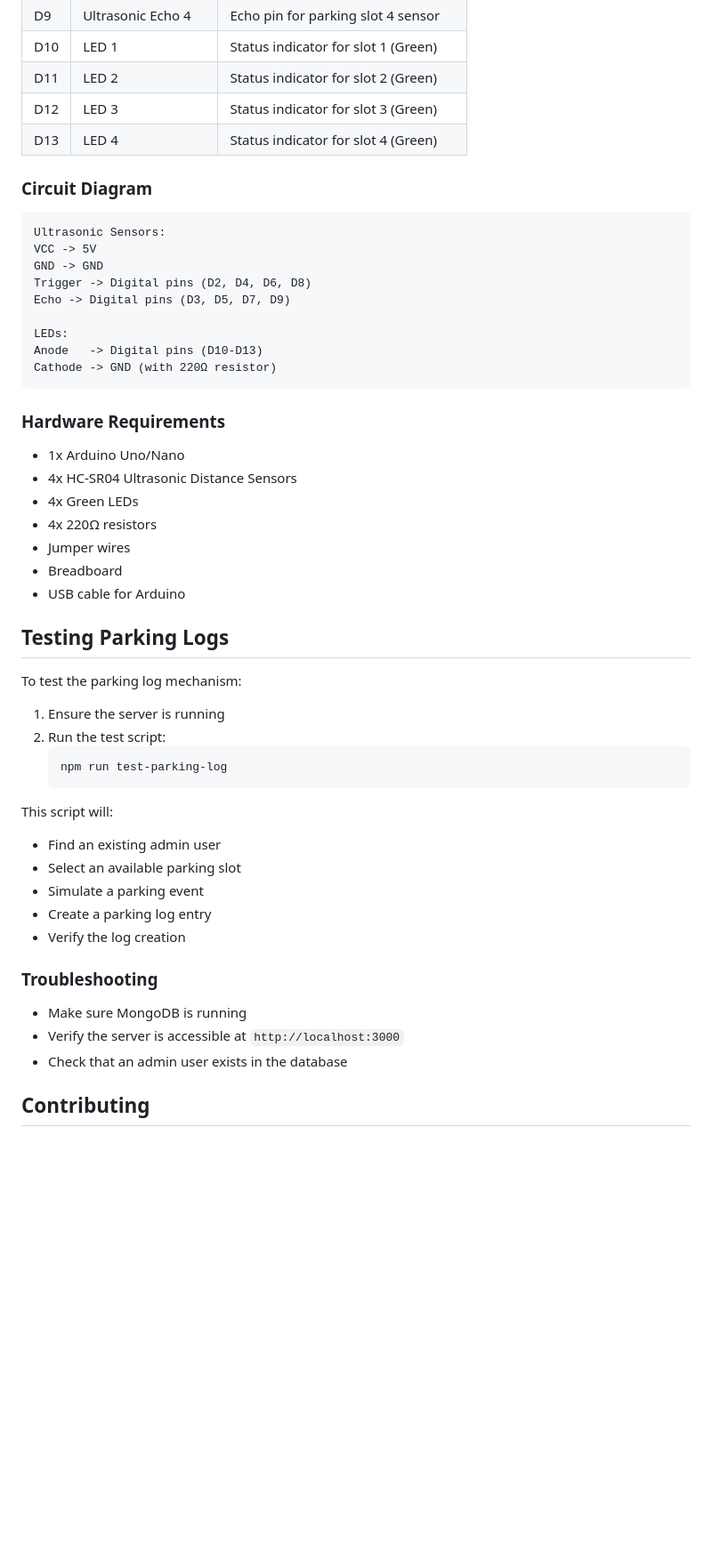
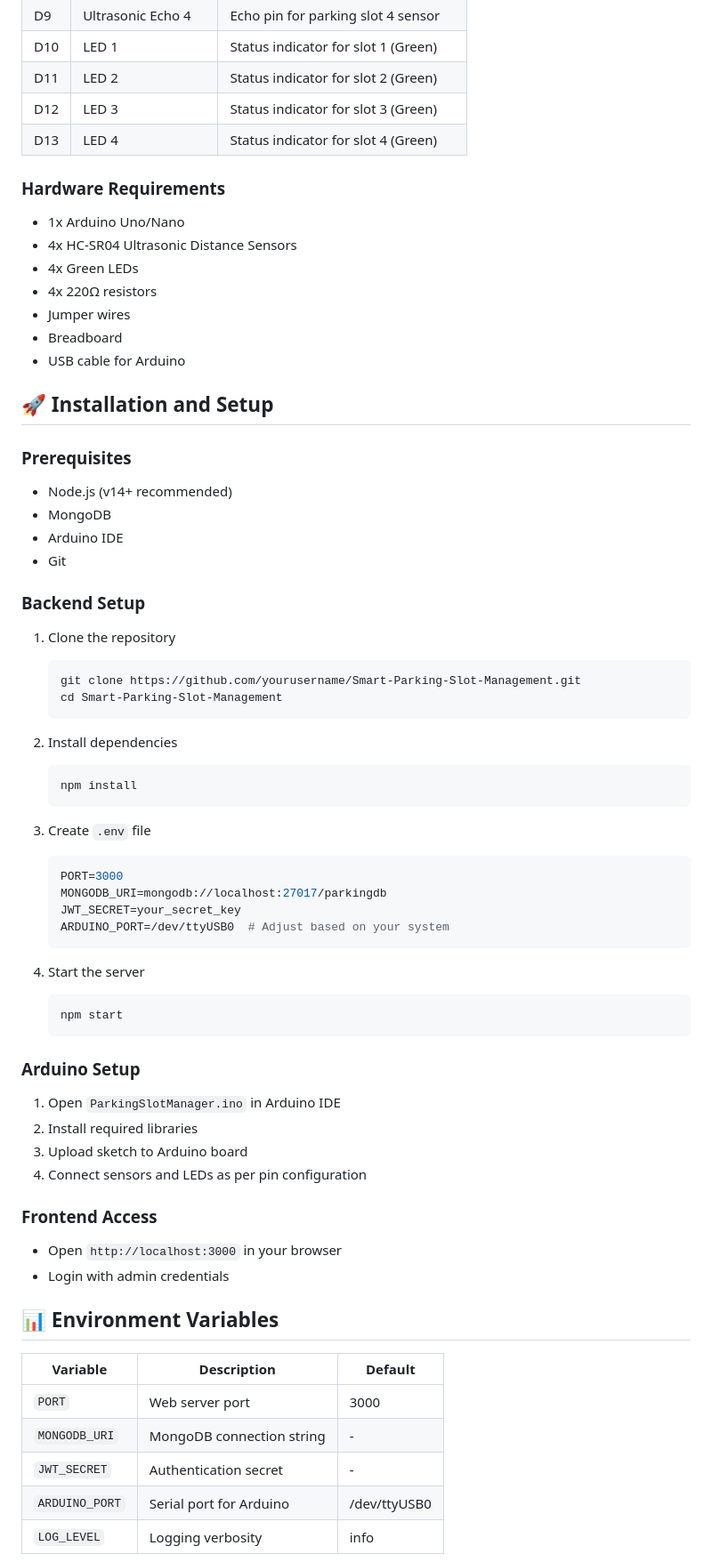
Before and after one commit to ermandac/Smart-Parking-Slot-Management, a Markdown page: README.md, the part around one of its changes. Shown at 89% size. Rendered like a GitHub page; blank space fills up the shorter version.

````diff
--- a/README.md
+++ b/README.md
@@ -119,19 +89,6 @@ A modern web-based parking management system with real-time monitoring, analytic
 | D12 | LED 3 | Status indicator for slot 3 (Green) |
 | D13 | LED 4 | Status indicator for slot 4 (Green) |
 
-### Circuit Diagram
-```
-Ultrasonic Sensors:
-VCC -> 5V
-GND -> GND
-Trigger -> Digital pins (D2, D4, D6, D8)
-Echo -> Digital pins (D3, D5, D7, D9)
-
-LEDs:
-Anode   -> Digital pins (D10-D13)
-Cathode -> GND (with 220Ω resistor)
-```
-
 ### Hardware Requirements
 - 1x Arduino Uno/Nano
 - 4x HC-SR04 Ultrasonic Distance Sensors
@@ -141,27 +98,56 @@ Cathode -> GND (with 220Ω resistor)
 - Breadboard
 - USB cable for Arduino
 
-## Testing Parking Logs
+## 🚀 Installation and Setup
 
-To test the parking log mechanism:
+### Prerequisites
+- Node.js (v14+ recommended)
+- MongoDB
+- Arduino IDE
+- Git
 
-1. Ensure the server is running
-2. Run the test script:
+### Backend Setup
+1. Clone the repository
    ```bash
-   npm run test-parking-log
+   git clone https://github.com/yourusername/Smart-Parking-Slot-Management.git
+   cd Smart-Parking-Slot-Management
    ```
 
-This script will:
-- Find an existing admin user
-- Select an available parking slot
-- Simulate a parking event
-- Create a parking log entry
-- Verify the log creation
+2. Install dependencies
+   ```bash
+   npm install
+   ```
 
-### Troubleshooting
-- Make sure MongoDB is running
-- Verify the server is accessible at `http://localhost:3000`
-- Check that an admin user exists in the database
+3. Create `.env` file
+   ```env
+   PORT=3000
+   MONGODB_URI=mongodb://localhost:27017/parkingdb
+   JWT_SECRET=your_secret_key
+   ARDUINO_PORT=/dev/ttyUSB0  # Adjust based on your system
+   ```
 
-## Contributing
+4. Start the server
+   ```bash
+   npm start
+   ```
 
+### Arduino Setup
+1. Open `ParkingSlotManager.ino` in Arduino IDE
+2. Install required libraries
+3. Upload sketch to Arduino board
+4. Connect sensors and LEDs as per pin configuration
+
+### Frontend Access
+- Open `http://localhost:3000` in your browser
+- Login with admin credentials
+
+## 📊 Environment Variables
+
+| Variable | Description | Default |
+|----------|-------------|---------|
+| `PORT` | Web server port | 3000 |
+| `MONGODB_URI` | MongoDB connection string | - |
+| `JWT_SECRET` | Authentication secret | - |
+| `ARDUINO_PORT` | Serial port for Arduino | /dev/ttyUSB0 |
+| `LOG_LEVEL` | Logging verbosity | info |
+
````
Also changed, not shown: other parts of README.md (+97 -97 lines).
